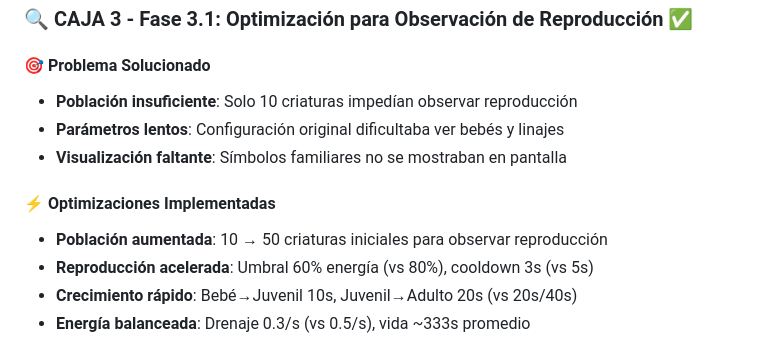
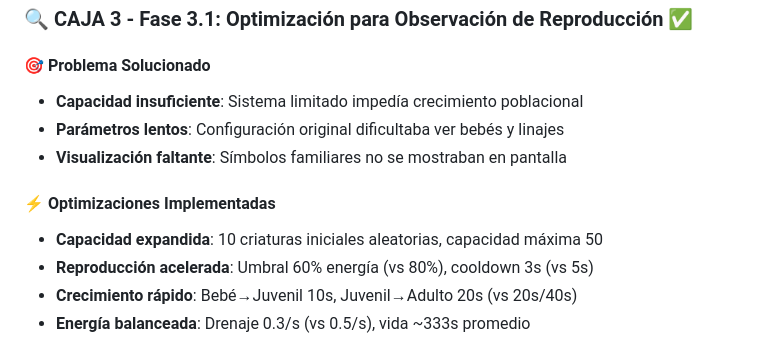
Before and after one commit to ServH/genAI, a Markdown page: CHANGELOG.md, the part around the change. Rendered like a GitHub page.

Commit message:
CHANGELOG: Corregir descripción - 10 iniciales con capacidad 50

```diff
--- a/CHANGELOG.md
+++ b/CHANGELOG.md
@@ -7,12 +7,12 @@ Registro detallado de cambios por fase del proyecto GenAI.
 ### 🔍 CAJA 3 - Fase 3.1: Optimización para Observación de Reproducción ✅
 
 #### 🎯 Problema Solucionado
-- **Población insuficiente**: Solo 10 criaturas impedían observar reproducción
+- **Capacidad insuficiente**: Sistema limitado impedía crecimiento poblacional
 - **Parámetros lentos**: Configuración original dificultaba ver bebés y linajes
 - **Visualización faltante**: Símbolos familiares no se mostraban en pantalla
 
 #### ⚡ Optimizaciones Implementadas
-- **Población aumentada**: 10 → 50 criaturas iniciales para observar reproducción
+- **Capacidad expandida**: 10 criaturas iniciales aleatorias, capacidad máxima 50
 - **Reproducción acelerada**: Umbral 60% energía (vs 80%), cooldown 3s (vs 5s)
 - **Crecimiento rápido**: Bebé→Juvenil 10s, Juvenil→Adulto 20s (vs 20s/40s)
 - **Energía balanceada**: Drenaje 0.3/s (vs 0.5/s), vida ~333s promedio
```
